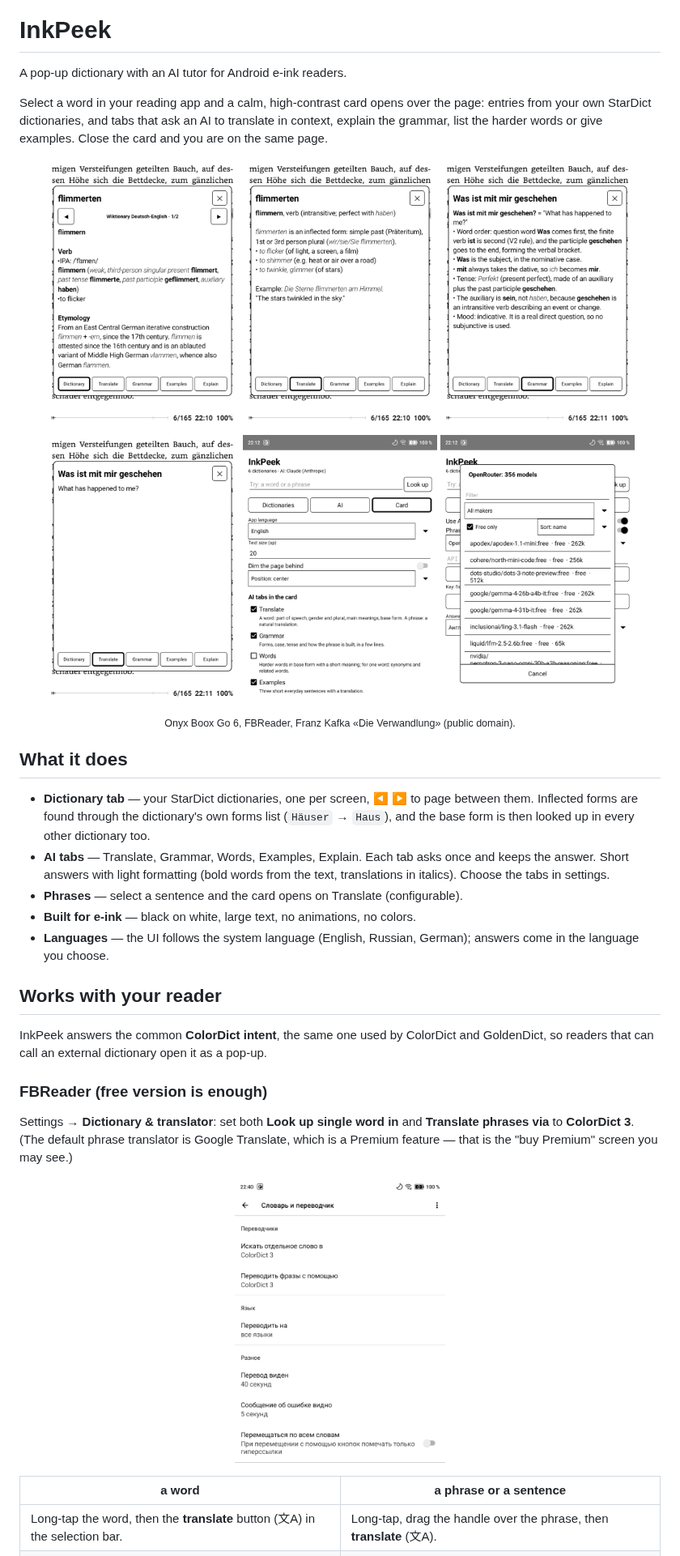
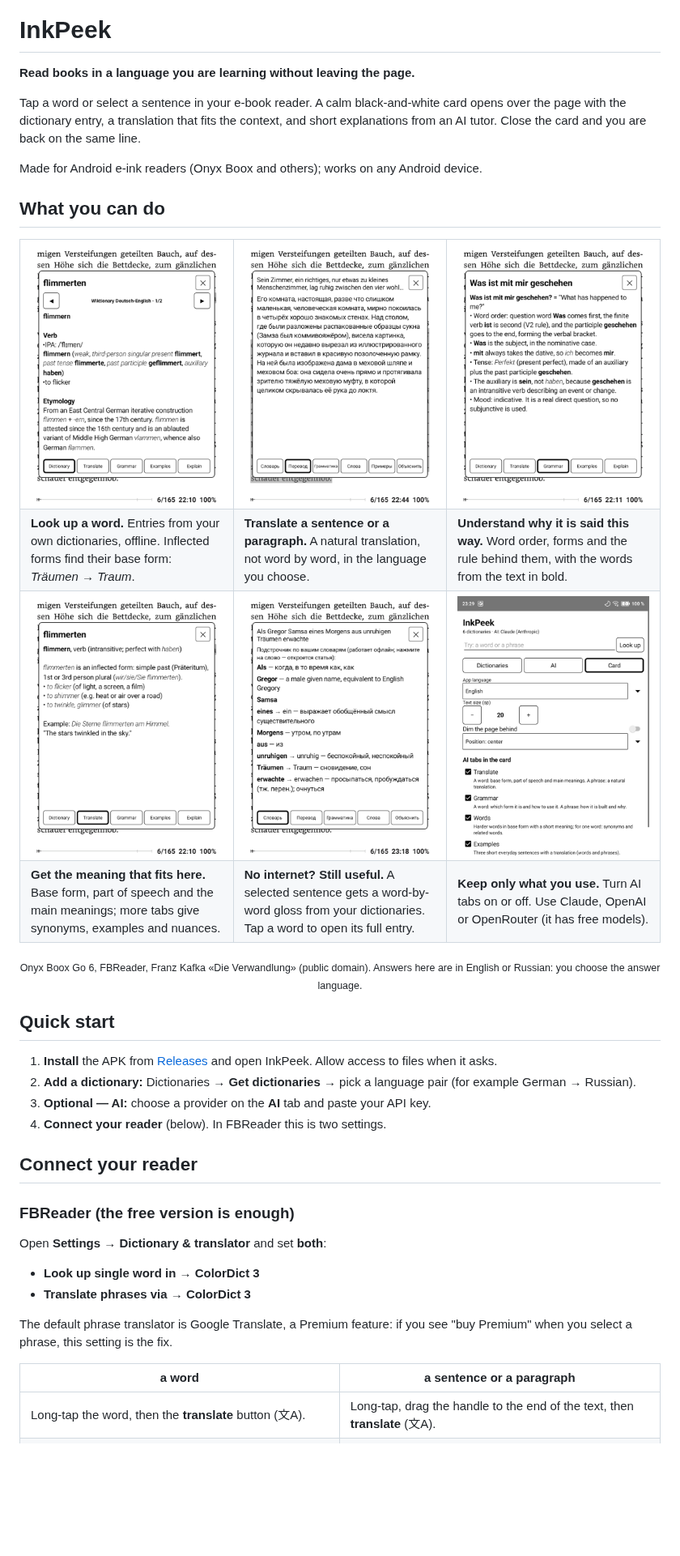
Before and after one commit to kafeg/inkpeek, a Markdown page: README.md, the part around one of its changes. Shown at 81% size. Drawn GitHub-style; pictures changed too: docs/img/card-gloss.png (added), docs/img/card-translate-phrase.png (deleted), docs/img/fbreader-settings.png (deleted); blank space fills up the shorter version.

```diff
--- a/README.md
+++ b/README.md
@@ -2,47 +2,66 @@
 
 # InkPeek
 
-A pop-up dictionary with an AI tutor for Android e-ink readers.
+**Read books in a language you are learning without leaving the page.**
 
-Select a word in your reading app and a calm, high-contrast card opens over the page: entries from your own
-StarDict dictionaries, and tabs that ask an AI to translate in context, explain the grammar, list the harder words or
-give examples. Close the card and you are on the same page.
+Tap a word or select a sentence in your e-book reader. A calm black-and-white card opens over the page with the
+dictionary entry, a translation that fits the context, and short explanations from an AI tutor. Close the card and
+you are back on the same line.
 
-<p align="center">
-  <img src="docs/img/card-dictionary.png" width="240" alt="Dictionary tab over a page in FBReader">
-  <img src="docs/img/card-translate-word.png" width="240" alt="Translate tab for a word">
-  <img src="docs/img/card-grammar.png" width="240" alt="Grammar tab for a sentence">
-</p>
-<p align="center">
-  <img src="docs/img/card-translate-phrase.png" width="240" alt="A selected sentence opens on Translate">
-  <img src="docs/img/settings-card.png" width="240" alt="Card settings: choose the AI tabs">
-  <img src="docs/img/settings-models.png" width="240" alt="OpenRouter models: free only">
-</p>
-<p align="center"><sub>Onyx Boox Go 6, FBReader, Franz Kafka «Die Verwandlung» (public domain).</sub></p>
+Made for Android e-ink readers (Onyx Boox and others); works on any Android device.
 
-## What it does
-- **Dictionary tab** — your StarDict dictionaries, one per screen, ◀ ▶ to page between them. Inflected forms are
-  found through the dictionary's own forms list (`Häuser` → `Haus`), and the base form is then looked up in every
-  other dictionary too.
-- **AI tabs** — Translate, Grammar, Words, Examples, Explain. Each tab asks once and keeps the answer. Short answers
-  with light formatting (bold words from the text, translations in italics). Choose the tabs in settings.
-- **Phrases** — select a sentence and the card opens on Translate (configurable).
-- **Built for e-ink** — black on white, large text, no animations, no colors.
-- **Languages** — the UI follows the system language (English, Russian, German); answers come in the language you
-  choose.
+## What you can do
 
-## Works with your reader
-InkPeek answers the common **ColorDict intent**, the same one used by ColorDict and GoldenDict, so readers that can
-call an external dictionary open it as a pop-up.
+<table>
+<tr>
+<td width="33%"><img src="docs/img/card-dictionary.png" alt="Dictionary entry for a word over the page"></td>
+<td width="33%"><img src="docs/img/card-phrase.png" alt="A paragraph translated in place"></td>
+<td width="33%"><img src="docs/img/card-grammar.png" alt="Grammar of a sentence explained"></td>
+</tr>
+<tr>
+<td valign="top"><b>Look up a word.</b> Entries from your own dictionaries, offline. Inflected forms find their base
+form: <i>Träumen</i> → <i>Traum</i>.</td>
+<td valign="top"><b>Translate a sentence or a paragraph.</b> A natural translation, not word by word, in the language
+you choose.</td>
+<td valign="top"><b>Understand why it is said this way.</b> Word order, forms and the rule behind them, with the words
+from the text in bold.</td>
+</tr>
+<tr>
+<td width="33%"><img src="docs/img/card-translate-word.png" alt="A word translated in context"></td>
+<td width="33%"><img src="docs/img/card-gloss.png" alt="Word-by-word gloss of a sentence, offline"></td>
+<td width="33%"><img src="docs/img/settings-card.png" alt="Choose the AI tabs"></td>
+</tr>
+<tr>
+<td valign="top"><b>Get the meaning that fits here.</b> Base form, part of speech and the main meanings; more tabs
+give synonyms, examples and nuances.</td>
+<td valign="top"><b>No internet? Still useful.</b> A selected sentence gets a word-by-word gloss from your
+dictionaries. Tap a word to open its full entry.</td>
+<td valign="top"><b>Keep only what you use.</b> Turn AI tabs on or off. Use Claude, OpenAI or OpenRouter (it has free
+models).</td>
+</tr>
+</table>
 
-### FBReader (free version is enough)
-Settings → **Dictionary & translator**: set both **Look up single word in** and **Translate phrases via** to
-**ColorDict 3**. (The default phrase translator is Google Translate, which is a Premium feature — that is the
-"buy Premium" screen you may see.)
+<p align="center"><sub>Onyx Boox Go 6, FBReader, Franz Kafka «Die Verwandlung» (public domain). Answers here are in
+English or Russian: you choose the answer language.</sub></p>
 
-<p align="center"><img src="docs/img/fbreader-settings.png" width="260" alt="FBReader: Dictionary & translator → ColorDict 3 for words and phrases"></p>
+## Quick start
+1. **Install** the APK from [Releases](https://github.com/kafeg/inkpeek/releases) and open InkPeek. Allow access to
+   files when it asks.
+2. **Add a dictionary:** Dictionaries → **Get dictionaries** → pick a language pair (for example German → Russian).
+3. **Optional — AI:** choose a provider on the **AI** tab and paste your API key.
+4. **Connect your reader** (below). In FBReader this is two settings.
 
-| a word | a phrase or a sentence |
+## Connect your reader
+
+### FBReader (the free version is enough)
+Open **Settings → Dictionary & translator** and set **both**:
+- **Look up single word in** → **ColorDict 3**
+- **Translate phrases via** → **ColorDict 3**
+
+The default phrase translator is Google Translate, a Premium feature: if you see "buy Premium" when you select a
+phrase, this setting is the fix.
+
+| a word | a sentence or a paragraph |
 |---|---|
-| Long-tap the word, then the **translate** button (文A) in the selection bar. | Long-tap, drag the handle over the phrase, then **translate** (文A). |
+| Long-tap the word, then the **translate** button (文A). | Long-tap, drag the handle to the end of the text, then **translate** (文A). |
 | <img src="docs/img/fbreader-word-select.png" width="240"> <img src="docs/img/card-dictionary.png" width="240"> | <img src="docs/img/fbreader-phrase-select.png" width="240"> <img src="docs/img/card-phrase.png" width="240"> |
```
Also changed, not shown: other parts of README.md (+54 -35 lines), docs/img/settings-dictionaries.png (deleted), 3 other files.
